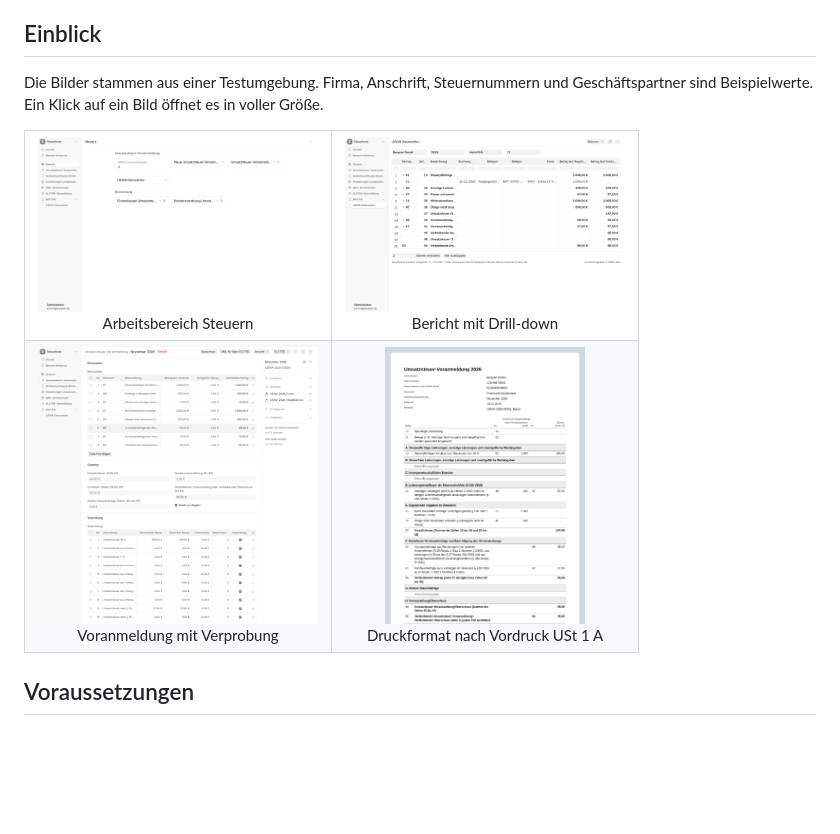
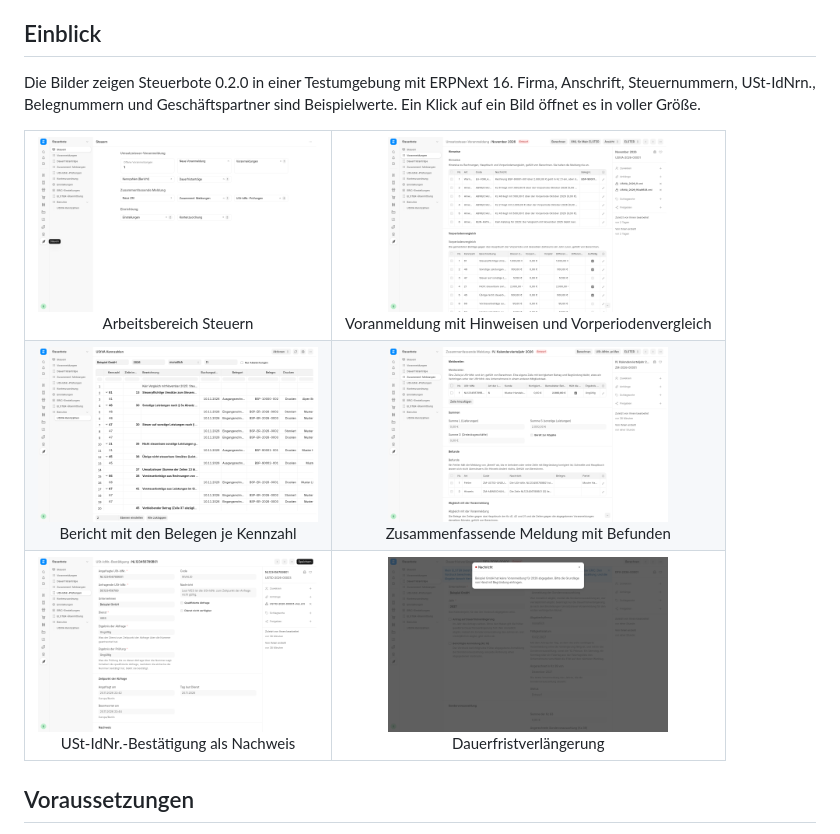
Before and after one commit to encircle360-oss/steuerbote, a Markdown page: README.md, the part around one of its changes. Rendered like a GitHub page; pictures changed too: docs/bilder/bericht-kennzahlen.png, docs/bilder/dauerfristverlaengerung.png (added), docs/bilder/ust-idnr-bestaetigung.png (added); blank space fills up the shorter version.

Commit message:
refresh the README screenshots for version 0.2.0 and show the stage 2 documents

```diff
--- a/README.md
+++ b/README.md
@@ -19,7 +19,7 @@ Steuermeldungen aus ERPNext an ELSTER. Zuerst die Umsatzsteuer-Voranmeldung, dan
 
 ## Einblick
 
-Die Bilder stammen aus einer Testumgebung. Firma, Anschrift, Steuernummern und Geschäftspartner sind Beispielwerte. Ein Klick auf ein Bild öffnet es in voller Größe.
+Die Bilder zeigen Steuerbote 0.2.0 in einer Testumgebung mit ERPNext 16. Firma, Anschrift, Steuernummern, USt-IdNrn., Belegnummern und Geschäftspartner sind Beispielwerte. Ein Klick auf ein Bild öffnet es in voller Größe.
 
 <table>
   <tr>
@@ -28,18 +28,28 @@ Die Bilder stammen aus einer Testumgebung. Firma, Anschrift, Steuernummern und G
       Arbeitsbereich Steuern
     </td>
     <td align="center" valign="top">
-      <a href="docs/bilder/bericht-kennzahlen.png"><img src="docs/bilder/bericht-kennzahlen.png" width="280" alt="Bericht UStVA Kennzahlen mit aufgeklappter Kennzahl 81 und dem Beleg dahinter"></a><br>
-      Bericht mit Drill-down
+      <a href="docs/bilder/voranmeldung.png"><img src="docs/bilder/voranmeldung.png" width="280" alt="Umsatzsteuer-Voranmeldung mit Hinweisen zu Rechnungen und Vorperiode und dem Vorperiodenvergleich der Kennzahlen"></a><br>
+      Voranmeldung mit Hinweisen und Vorperiodenvergleich
     </td>
   </tr>
   <tr>
     <td align="center" valign="top">
-      <a href="docs/bilder/voranmeldung.png"><img src="docs/bilder/voranmeldung.png" width="280" alt="Umsatzsteuer-Voranmeldung mit Kennzahlen, Summen und Verprobung"></a><br>
-      Voranmeldung mit Verprobung
+      <a href="docs/bilder/bericht-kennzahlen.png"><img src="docs/bilder/bericht-kennzahlen.png" width="280" alt="Bericht UStVA Kennzahlen mit den Belegen hinter jeder Kennzahl, eine stornierte Eingangsrechnung darunter"></a><br>
+      Bericht mit den Belegen je Kennzahl
     </td>
     <td align="center" valign="top">
-      <a href="docs/bilder/druckformat.png"><img src="docs/bilder/druckformat.png" width="200" alt="Druckformat der Umsatzsteuer-Voranmeldung nach dem Vordruck USt 1 A"></a><br>
-      Druckformat nach Vordruck USt 1 A
+      <a href="docs/bilder/zusammenfassende-meldung.png"><img src="docs/bilder/zusammenfassende-meldung.png" width="280" alt="Zusammenfassende Meldung mit Meldezeile, Summen und Befunden; die USt-IdNr. der Zeile ist laut Bestätigungsabfrage ungültig und hält die Meldung an"></a><br>
+      Zusammenfassende Meldung mit Befunden
+    </td>
+  </tr>
+  <tr>
+    <td align="center" valign="top">
+      <a href="docs/bilder/ust-idnr-bestaetigung.png"><img src="docs/bilder/ust-idnr-bestaetigung.png" width="280" alt="USt-IdNr.-Bestätigung mit angefragter und anfragender USt-IdNr., Dienst, Ergebnis und Zeitpunkt der Abfrage"></a><br>
+      USt-IdNr.-Bestätigung als Nachweis
+    </td>
+    <td align="center" valign="top">
+      <a href="docs/bilder/dauerfristverlaengerung.png"><img src="docs/bilder/dauerfristverlaengerung.png" width="280" alt="Dauerfristverlängerung für 2027; Berechnen meldet, dass keine Voranmeldung des Vorjahres abgegeben ist und die Grundlage von Hand einzutragen ist"></a><br>
+      Dauerfristverlängerung
     </td>
   </tr>
 </table>
```
Also changed, not shown: other parts of README.md (+1 -1 lines).
